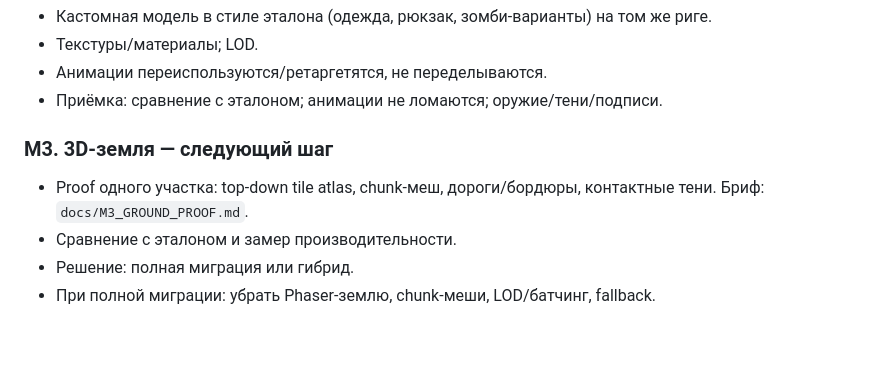
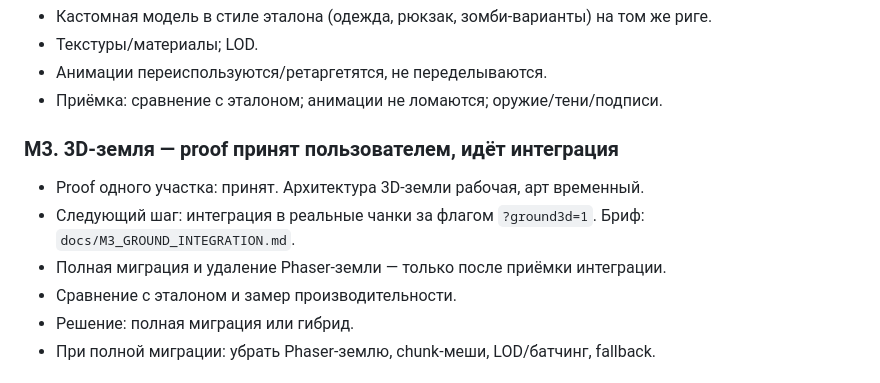
Before and after one commit to z-horror/ashfall, a Markdown page: docs/ROADMAP_3D.md, the part around the change. Drawn GitHub-style; blank space fills up the shorter version.

Commit message:
docs(m3): define live 3D ground integration package

```diff
--- a/docs/ROADMAP_3D.md
+++ b/docs/ROADMAP_3D.md
@@ -98,9 +98,11 @@
 - Анимации переиспользуются/ретаргетятся, не переделываются.
 - Приёмка: сравнение с эталоном; анимации не ломаются; оружие/тени/подписи.
 
-### M3. 3D-земля — следующий шаг
+### M3. 3D-земля — proof принят пользователем, идёт интеграция
 
-- Proof одного участка: top-down tile atlas, chunk-меш, дороги/бордюры, контактные тени. Бриф: `docs/M3_GROUND_PROOF.md`.
+- Proof одного участка: принят. Архитектура 3D-земли рабочая, арт временный.
+- Следующий шаг: интеграция в реальные чанки за флагом `?ground3d=1`. Бриф: `docs/M3_GROUND_INTEGRATION.md`.
+- Полная миграция и удаление Phaser-земли — только после приёмки интеграции.
 - Сравнение с эталоном и замер производительности.
 - Решение: полная миграция или гибрид.
 - При полной миграции: убрать Phaser-землю, chunk-меши, LOD/батчинг, fallback.
```
Also changed, not shown: docs/M3_GROUND_INTEGRATION.md (added, +86 -0 lines).
